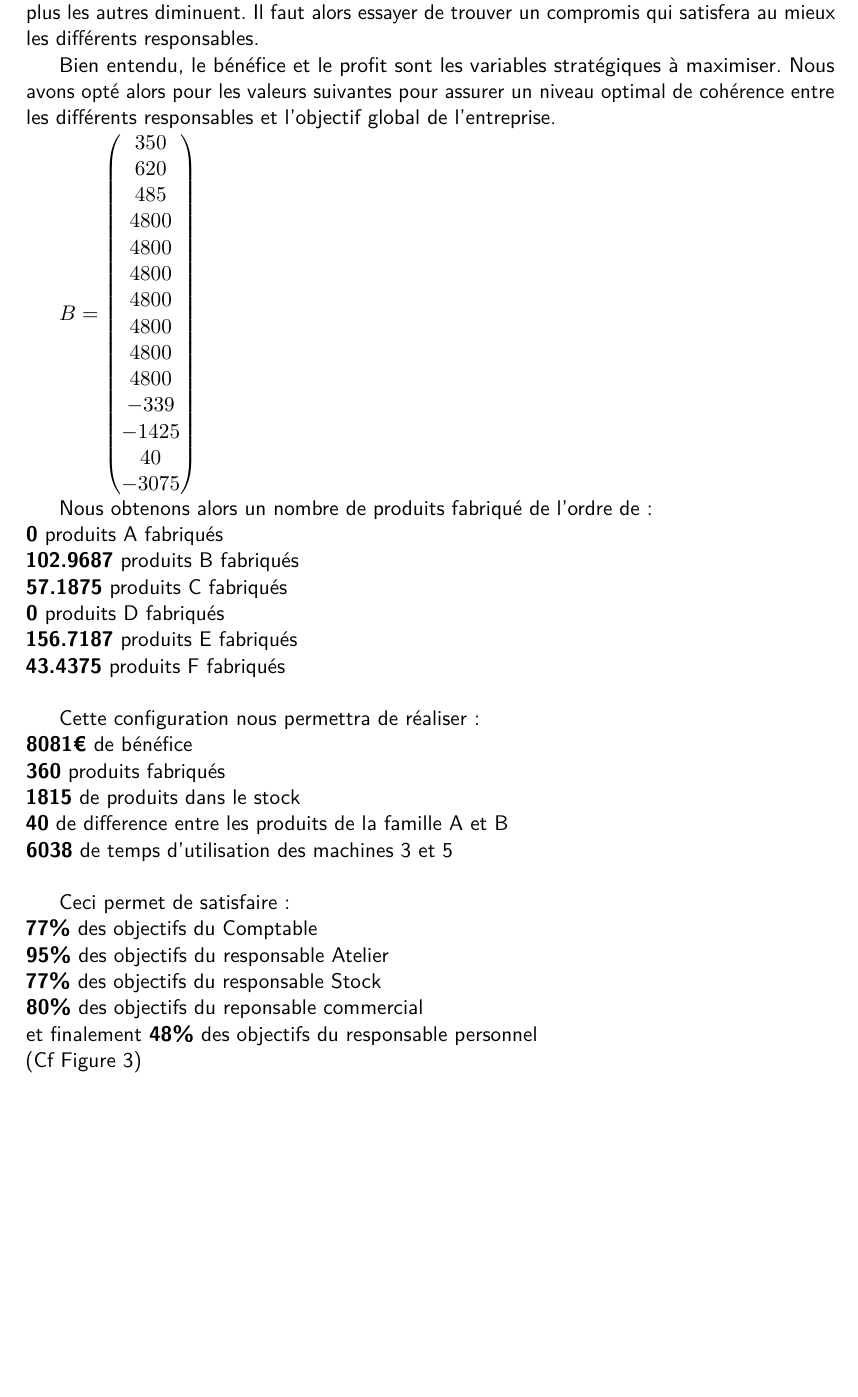
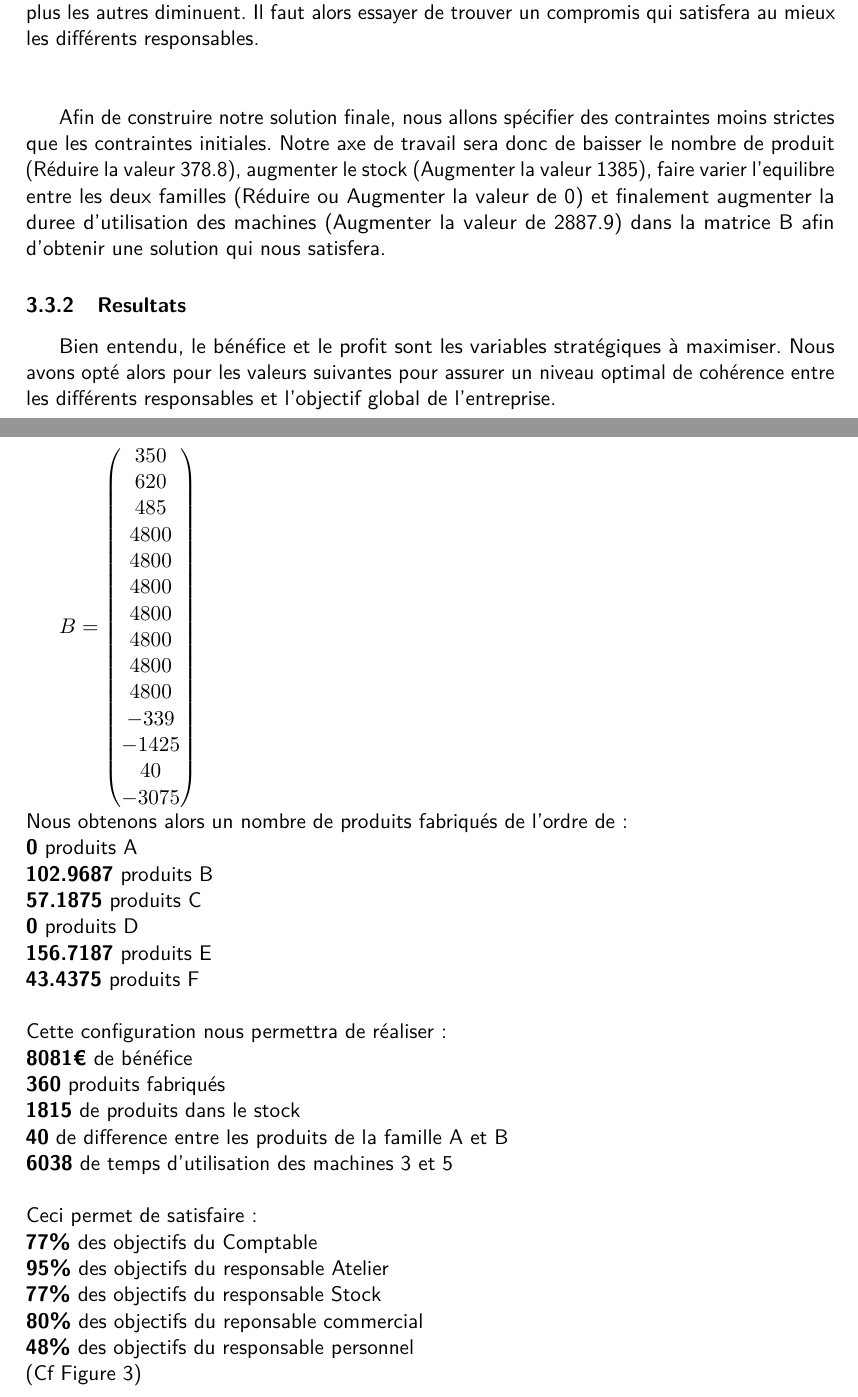
Before and after one commit to Moreno-Yassine/AD-Fabrique, a LaTeX document (CR/CR.tex): part of page 11 of 12 before the commit and two parts of pages 11 and 12 of 13 after it, the two joined at a grey line, cut so that both start at the same text, the shorter picture padded with empty space. Compiled offline with pdfLaTeX.

Commit message:
Ajout Axe de Travail

```diff
--- a/CR/CR.tex
+++ b/CR/CR.tex
@@ -415,8 +417,10 @@ $ A = \begin{pmatrix}
  \end{pmatrix} $
 
 Nous allons donc modifier les valeurs de B pour essayer de maximiser les chiffres.
-Nous remarquons que les valeurs sont corrélées, plus nous maximisons un des différents objectifs, plus les autres diminuent. Il faut alors essayer de trouver un compromis qui satisfera au mieux les différents responsables.
+Nous remarquons que les valeurs sont corrélées, plus nous maximisons un des différents objectifs, plus les autres diminuent. Il faut alors essayer de trouver un compromis qui satisfera au mieux les différents responsables.\\\\
 
+Afin de construire notre solution finale, nous allons spécifier des contraintes moins strictes que les contraintes initiales. Notre axe de travail sera donc de baisser le nombre de produit (Réduire la valeur 378.8), augmenter le stock (Augmenter la valeur 1385), faire varier l'equilibre entre les deux familles (Réduire ou Augmenter la valeur de 0) et finalement augmenter la duree d'utilisation des machines (Augmenter la valeur de 2887.9) dans la matrice B afin d'obtenir une solution qui nous satisfera.
+\subsubsection{Resultats}
 Bien entendu, le bénéfice et le profit sont les variables stratégiques à maximiser.
 Nous avons opté alors pour les valeurs suivantes pour assurer un niveau optimal de cohérence entre les différents responsables et l'objectif global de l'entreprise.
 
@@ -435,29 +439,28 @@ $ B = \begin{pmatrix}
 -1425\\
 40\\
 -3075 \\
- \end{pmatrix} $
-
-Nous obtenons alors un nombre de produits fabriqué de l'ordre de : \\
-\textbf{0} produits A fabriqués \\
-\textbf{102.9687} produits B fabriqués \\
-\textbf{57.1875} produits C fabriqués \\
-\textbf{0} produits D fabriqués \\
-\textbf{156.7187} produits E fabriqués \\
-\textbf{43.4375} produits F fabriqués \\
-
+ \end{pmatrix} $ \\
+Nous obtenons alors un nombre de produits fabriqués de l'ordre de : \\
+    \textbf{0}         produits A \\
+    \textbf{102.9687}  produits B \\
+    \textbf{57.1875}   produits C \\
+    \textbf{0}         produits D \\
+    \textbf{156.7187}  produits E \\
+    \textbf{43.4375}   produits F \\
+\\
 Cette configuration nous permettra de réaliser:\\
-\textbf{8081€} de bénéfice\\
-\textbf{360} produits fabriqués\\
-\textbf{1815} de produits dans le stock\\
-\textbf{40} de difference entre les produits de la famille A et B\\
-\textbf{6038} de temps d'utilisation des machines 3 et 5\\
-
+    \textbf{8081€}  de bénéfice\\
+    \textbf{360}   produits fabriqués\\
+    \textbf{1815}  de produits dans le stock\\
+    \textbf{40}  de difference entre les produits de la famille A et B\\
+    \textbf{6038}  de temps d'utilisation des machines 3 et 5\\
+\\
 Ceci permet de satisfaire : \\
 \textbf{77\%} des objectifs du Comptable\\
 \textbf{95\%} des objectifs du responsable Atelier\\
 \textbf{77\%} des objectifs du responsable Stock\\
 \textbf{80\%} des objectifs du reponsable commercial\\
-et finalement \textbf{48\%} des objectifs du responsable personnel\\
+\textbf{48\%} des objectifs du responsable personnel\\
 (Cf Figure 3)
 \begin{figure}[H]
     \begin{center}
```
Also changed, not shown: CR/CR.pdf, CR/CR.tex (5 more changed lines).
